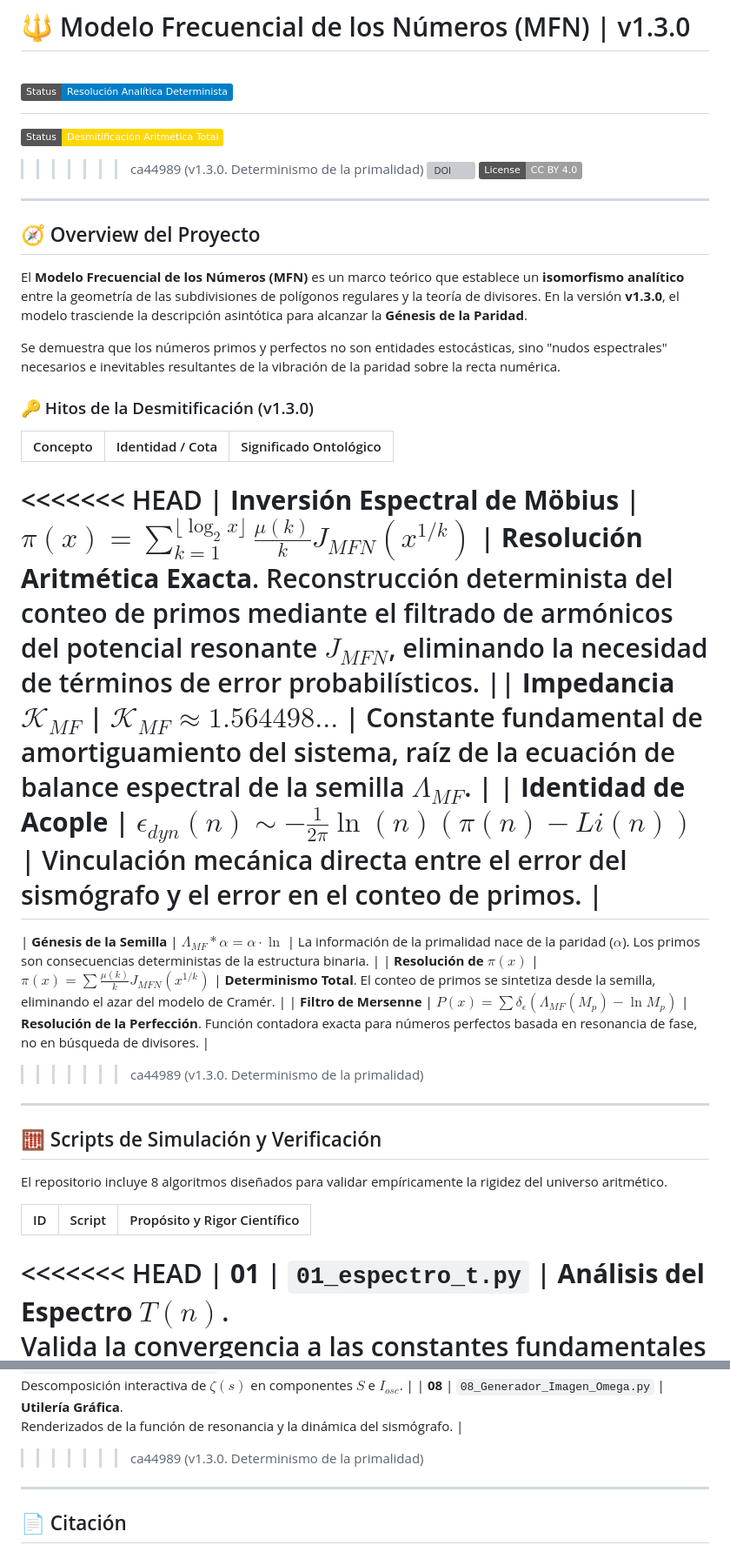
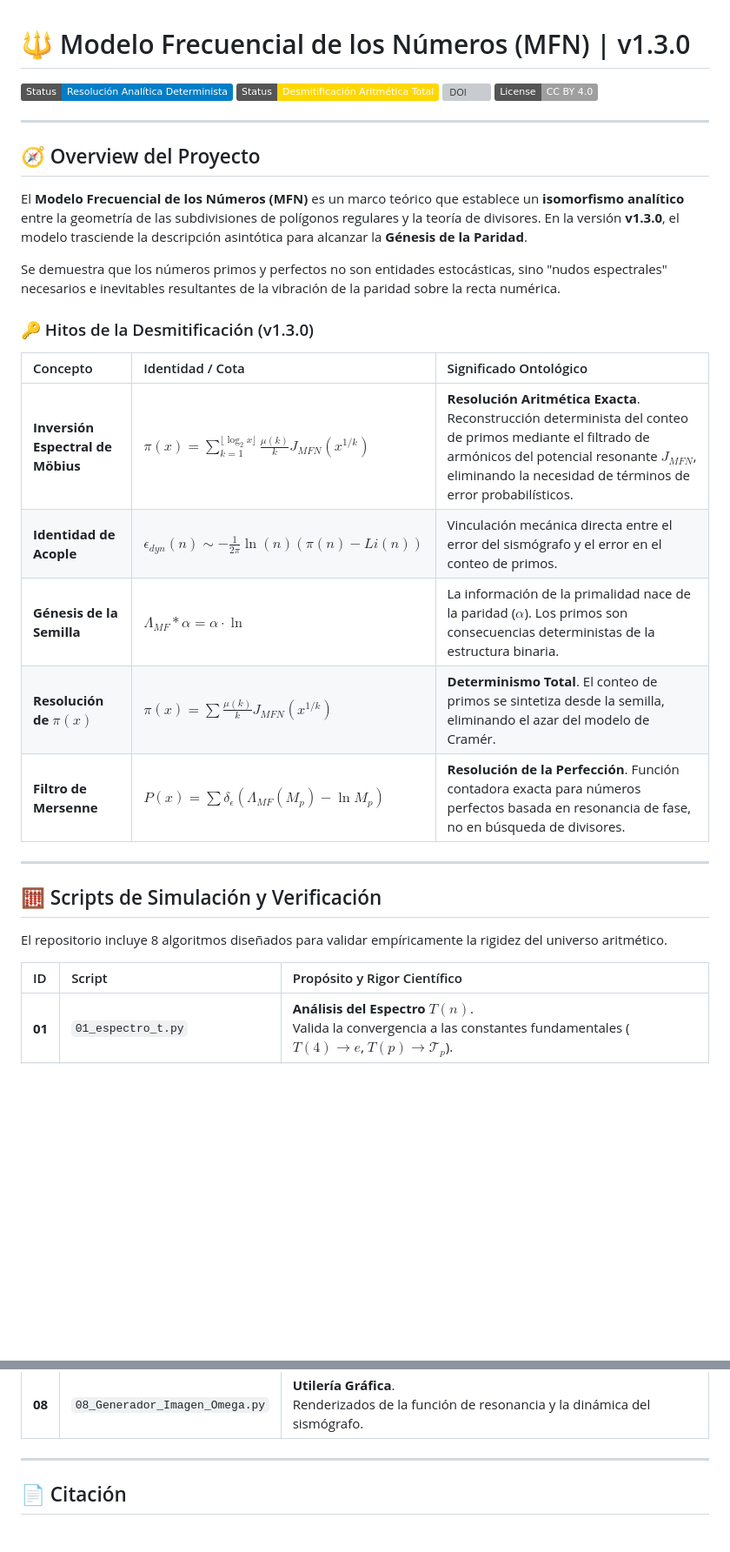
Before and after one commit to JoaKnut/Arithmetic-Resonance-Omega-T, a Markdown page: README.md, 2 parts joined by grey strips. Shown at 87% size. GitHub-like rendering; badges without logos; blank space fills up the shorter version; grey boxes are pictures that could not be loaded.

```diff
--- a/README.md
+++ b/README.md
@@ -1,9 +1,7 @@
 # 🔱 Modelo Frecuencial de los Números (MFN) | v1.3.0
 
 [![Status](https://img.shields.io/badge/Status-Resoluci%C3%B3n%20Anal%C3%ADtica%20Determinista-blue)](https://github.com/Knuttzen/MFN)
-=======
 [![Status](https://img.shields.io/badge/Status-Desmitificaci%C3%B3n%20Aritm%C3%A9tica%20Total-gold)](https://github.com/Knuttzen/MFN)
->>>>>>> ca44989 (v1.3.0. Determinismo de la primalidad)
 [![DOI](https://zenodo.org/badge/DOI/10.5281/zenodo.18124255.svg)](https://doi.org/10.5281/zenodo.18124255)
 [![License: CC BY 4.0](https://img.shields.io/badge/License-CC%20BY%204.0-lightgrey.svg)](LICENSE)
 
@@ -19,14 +17,11 @@ Se demuestra que los números primos y perfectos no son entidades estocásticas,
 
 | Concepto | Identidad / Cota | Significado Ontológico |
 | :--- | :--- | :--- |
-<<<<<<< HEAD
 | **Inversión Espectral de Möbius** | $\pi(x) = \sum_{k=1}^{\lfloor \log_2 x \rfloor} \frac{\mu(k)}{k} J_{MFN}(x^{1/k})$ | **Resolución Aritmética Exacta**. Reconstrucción determinista del conteo de primos mediante el filtrado de armónicos del potencial resonante $J_{MFN}$, eliminando la necesidad de términos de error probabilísticos. || **Impedancia $\mathcal{K}_{MF}$** | $\mathcal{K}_{MF} \approx 1.564498...$ | Constante fundamental de amortiguamiento del sistema, raíz de la ecuación de balance espectral de la semilla $\Lambda_{MF}$. |
 | **Identidad de Acople** | $\epsilon_{dyn}(n) \sim -\frac{1}{2\pi} \ln(n) (\pi(n) - Li(n))$ | Vinculación mecánica directa entre el error del sismógrafo y el error en el conteo de primos. |
-=======
 | **Génesis de la Semilla** | $\Lambda_{MF} * \alpha = \alpha \cdot \ln$ | La información de la primalidad nace de la paridad ($\alpha$). Los primos son consecuencias deterministas de la estructura binaria. |
 | **Resolución de $\pi(x)$** | $\pi(x) = \sum \frac{\mu(k)}{k} J_{MFN}(x^{1/k})$ | **Determinismo Total**. El conteo de primos se sintetiza desde la semilla, eliminando el azar del modelo de Cramér. |
 | **Filtro de Mersenne** | $P(x) = \sum \delta_{\epsilon}(\Lambda_{MF}(M_p) - \ln M_p)$ | **Resolución de la Perfección**. Función contadora exacta para números perfectos basada en resonancia de fase, no en búsqueda de divisores. |
->>>>>>> ca44989 (v1.3.0. Determinismo de la primalidad)
 
 ---
 
@@ -36,7 +31,6 @@ El repositorio incluye 8 algoritmos diseñados para validar empíricamente la ri
 
 | ID | Script | Propósito y Rigor Científico |
 | :--- | :--- | :--- |
-<<<<<<< HEAD
 | **01** | `01_espectro_t.py` | **Análisis del Espectro $T(n)$**.<br> Valida la convergencia a las constantes fundamentales ($T(4) \to e$, $T(p) \to \mathcal{T}_p$). |
 | **02** | `02_sismografo.py` | **Simulador Dinámico**.<br> Ejecuta la dinámica de carga/descarga de energía $\Psi_E$ para verificar la estabilidad ISS del sistema. |
 | **03** | `03_contador_primos.py` | **Calculadora Espectral Unificada**.<br> Implementa las fórmulas analíticas deterministas (v1.2.0). Permite calcular $\pi(x)$ con precisión arbitraria mediante modos discretos. |
@@ -53,7 +46,6 @@ El repositorio incluye 8 algoritmos diseñados para validar empíricamente la ri
 | **06** | `06_zeta_approx.py` | **Aproximación de Riemann**.<br> Separa el esqueleto algebraico de $\zeta(s)$ de su corrección de onda integral. |
 | **07** | `07_Knuttzen_Abel_Integral.py` | **Visualizador de Balance**.<br> Descomposición interactiva de $\zeta(s)$ en componentes $S$ e $I_{osc}$. |
 | **08** | `08_Generador_Imagen_Omega.py` | **Utilería Gráfica**.<br> Renderizados de la función de resonancia y la dinámica del sismógrafo. |
->>>>>>> ca44989 (v1.3.0. Determinismo de la primalidad)
 
 ---
 
```
Also changed, not shown: other parts of README.md (+0 -1 lines).
